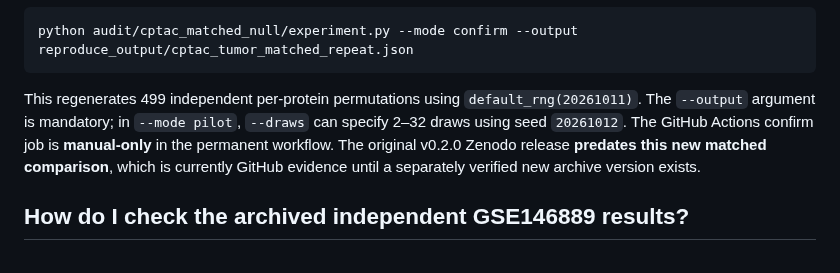
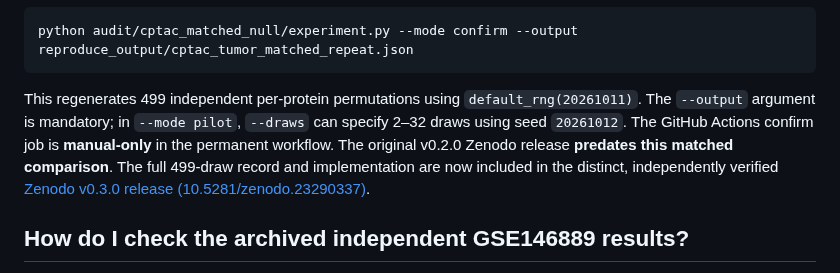
Before and after one commit to smaniches/pca-topology-crossdomain-replication, a Markdown page: docs/USAGE.md, the part around the change. Drawn GitHub-style.

Commit message:
docs: attribute completed matched study to independently verified v0.3.0 Zenodo archive

````diff
--- a/docs/USAGE.md
+++ b/docs/USAGE.md
@@ -136,7 +136,7 @@ The first command is a **read-only** verification of all 499 new draws, the exis
 python audit/cptac_matched_null/experiment.py --mode confirm --output reproduce_output/cptac_tumor_matched_repeat.json
 ```
 
-This regenerates 499 independent per-protein permutations using `default_rng(20261011)`. The `--output` argument is mandatory; in `--mode pilot`, `--draws` can specify 2–32 draws using seed `20261012`. The GitHub Actions confirm job is **manual-only** in the permanent workflow. The original v0.2.0 Zenodo release **predates this new matched comparison**, which is currently GitHub evidence until a separately verified new archive version exists.
+This regenerates 499 independent per-protein permutations using `default_rng(20261011)`. The `--output` argument is mandatory; in `--mode pilot`, `--draws` can specify 2–32 draws using seed `20261012`. The GitHub Actions confirm job is **manual-only** in the permanent workflow. The original v0.2.0 Zenodo release **predates this matched comparison**. The full 499-draw record and implementation are now included in the distinct, independently verified [Zenodo v0.3.0 release (10.5281/zenodo.23290337)](https://doi.org/10.5281/zenodo.23290337).
 
 ## How do I check the archived independent GSE146889 results?
 
````
